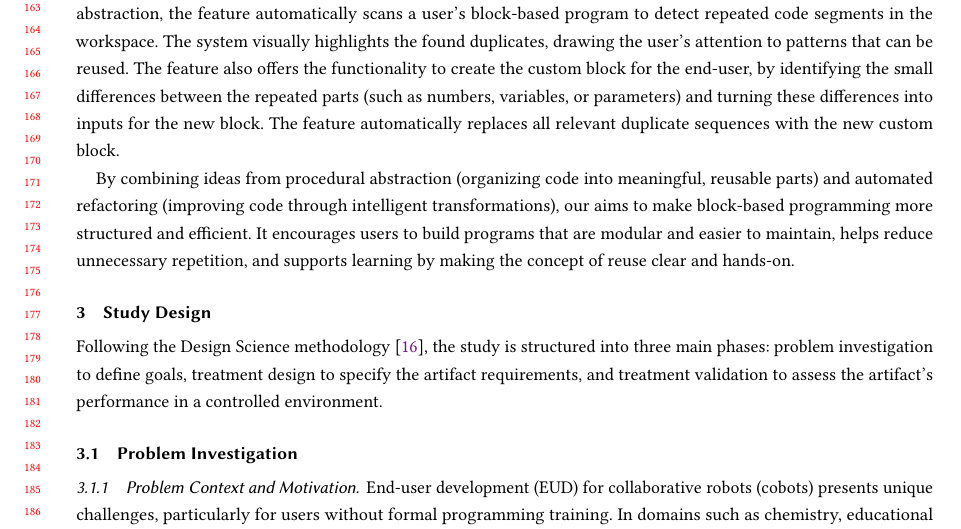
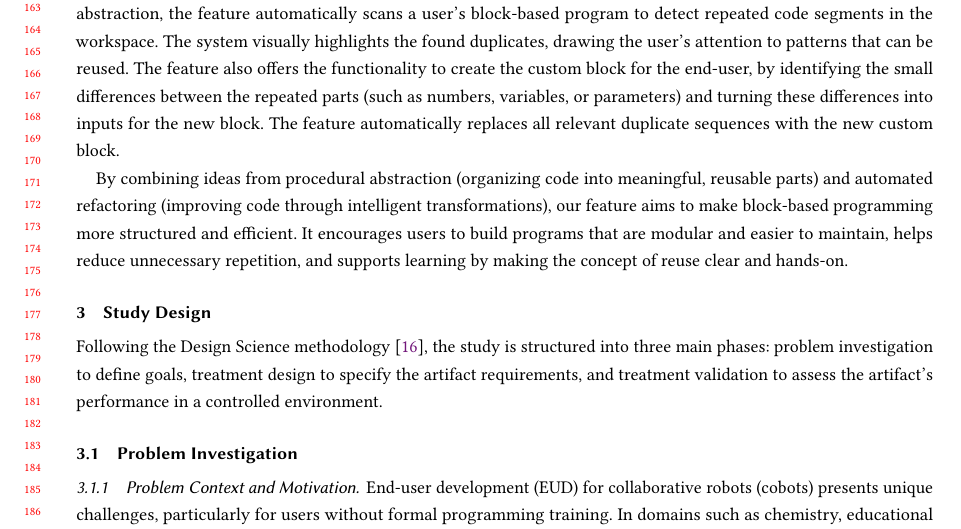
Before and after one commit to jim-daf/latex_EndUserDev_Report, a LaTeX paper (latex_enduser_template/sample-manuscript.tex): part of page 4 of 23, cut so that both start at the same text. Compiled offline with pdfLaTeX.

Commit message:
one mini correction

```diff
--- a/latex_enduser_template/sample-manuscript.tex
+++ b/latex_enduser_template/sample-manuscript.tex
@@ -329,7 +329,7 @@ Adler et al. (2021) introduced a search-based refactoring approach to improve th
 
 Building upon all these concepts and ideas, our project introduces a guided Reuse Assistant feature within the OpenRoberta Lab environment. The feature is designed to help users identify and apply reuse more easily while creating their robot programs. Focused on guiding users toward creating reusable custom blocks to promote modularity and abstraction, the feature automatically scans a user's block-based program to detect repeated code segments in the workspace. The system visually highlights the found duplicates, drawing the user’s attention to patterns that can be reused. The feature also offers the functionality to create the custom block for the end-user, by identifying the small differences between the repeated parts (such as numbers, variables, or parameters) and turning these differences into inputs for the new block. The feature automatically replaces all relevant duplicate sequences with the new custom block.
 
-By combining ideas from procedural abstraction (organizing code into meaningful, reusable parts) and automated refactoring (improving code through intelligent transformations), our  aims to make block-based programming more structured and efficient.
+By combining ideas from procedural abstraction (organizing code into meaningful, reusable parts) and automated refactoring (improving code through intelligent transformations), our feature aims to make block-based programming more structured and efficient.
 It encourages users to build programs that are modular and easier to maintain, helps reduce unnecessary repetition, and supports learning by making the concept of reuse clear and hands-on.
 %In summary, our work bridges the gap between existing theoretical approaches to software reuse and their real-world application in block-based programming environments. Through this guided and semi-automated approach, we aim to make reuse visible, understandable, and practical for end-users working in Open Roberta.
 
```
Also changed, not shown: 1 other file.
